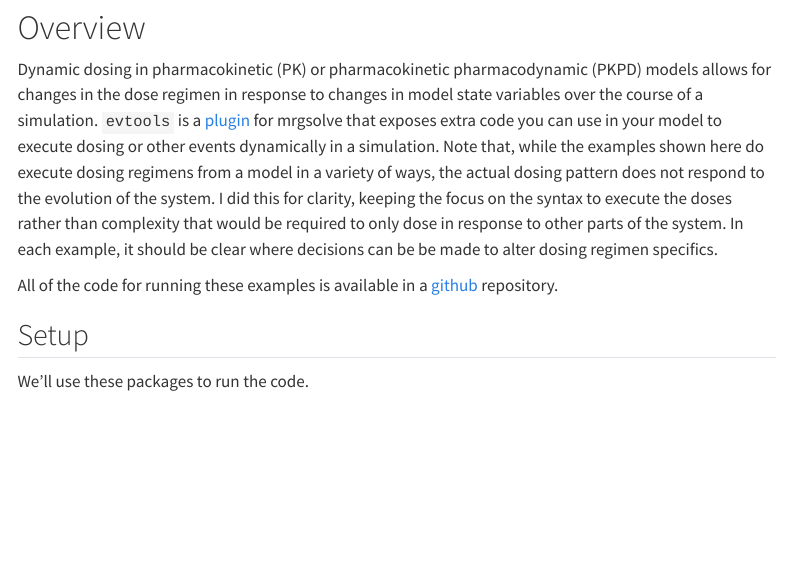
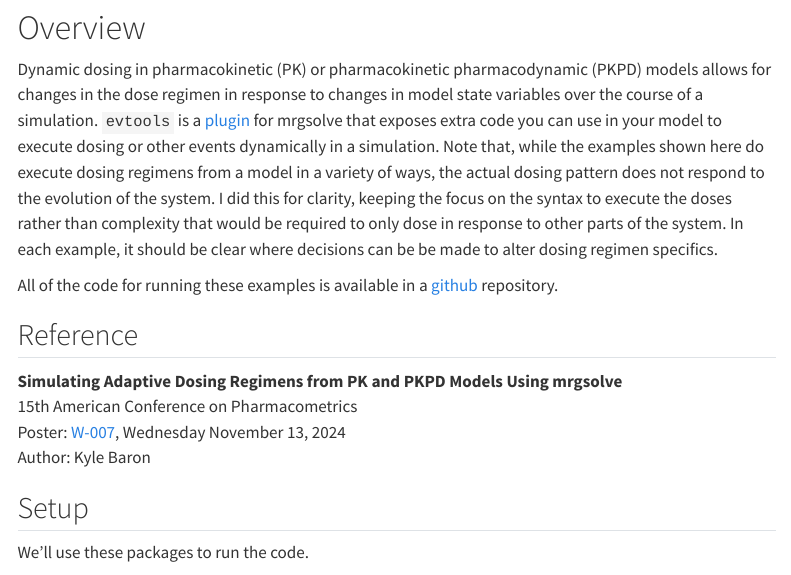
Before and after one commit to mrgsolve/dynamic-dosing, a Quarto document (evtools.qmd): the page in a window 1100 px wide, from 240 px down. Rendered offline with R 4.5, knitr and Pandoc in place of Quarto, with nearby package versions; some code elsewhere in the file could not run offline; menus at the side of the page are left out.

Commit message:
add reference

```diff
--- a/evtools.qmd
+++ b/evtools.qmd
@@ -35,6 +35,13 @@ to alter dosing regimen specifics.
 
 All of the code for running these examples is available in a
 [github](https://github.com/mrgsolve/dynamic-dosing) repository.
+
+## Reference
+
+**Simulating Adaptive Dosing Regimens from PK and PKPD Models Using mrgsolve**
+15th American Conference on Pharmacometrics
+Poster: [W-007](https://acop2024.eventscribe.net/fsPopup.asp?efp=T1ZGU0NGRkwyMjQ4Mw&PosterID=690467&rnd=0.4412162&mode=posterInfo), Wednesday November 13, 2024
+Author: Kyle Baron
 
 ## Setup
 
```
